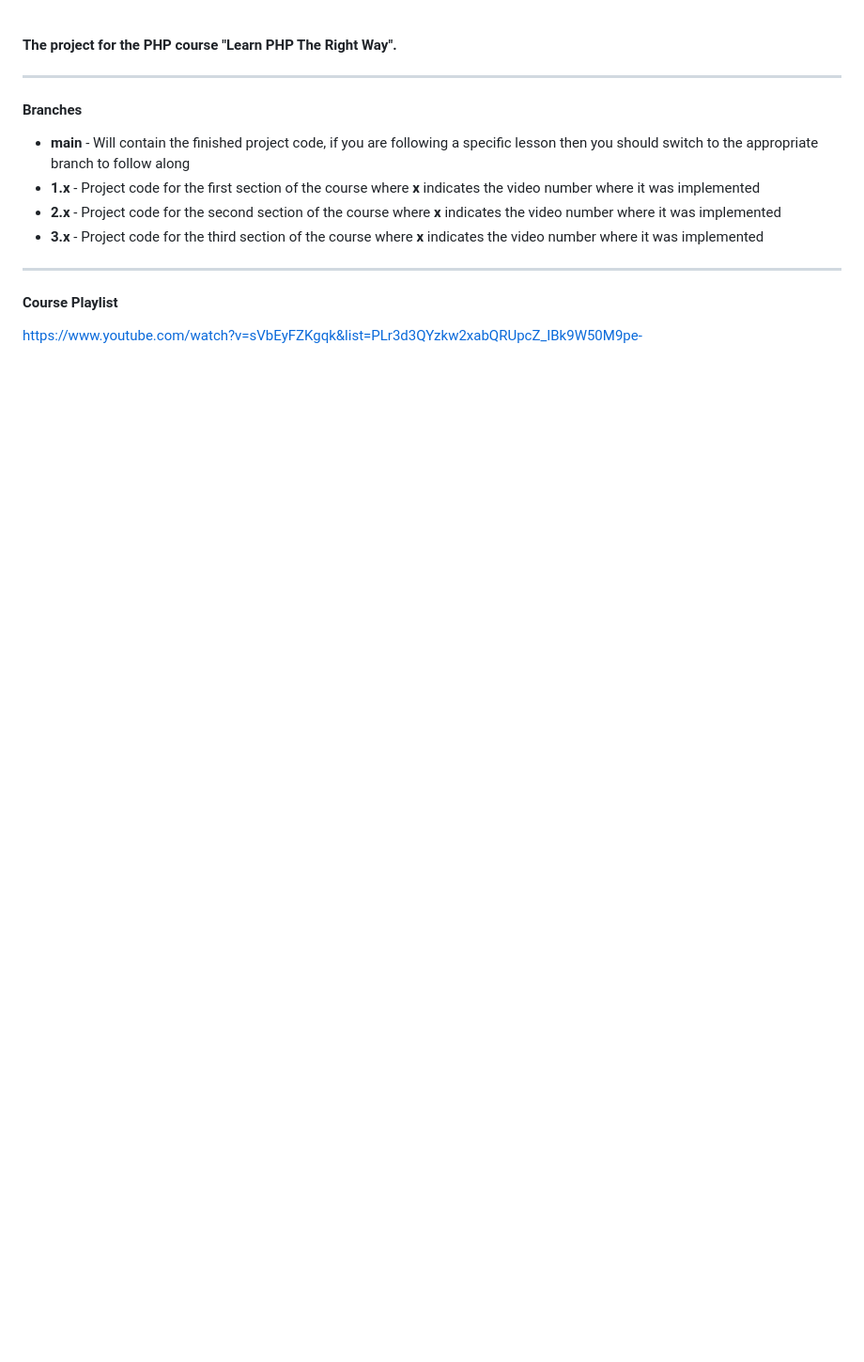
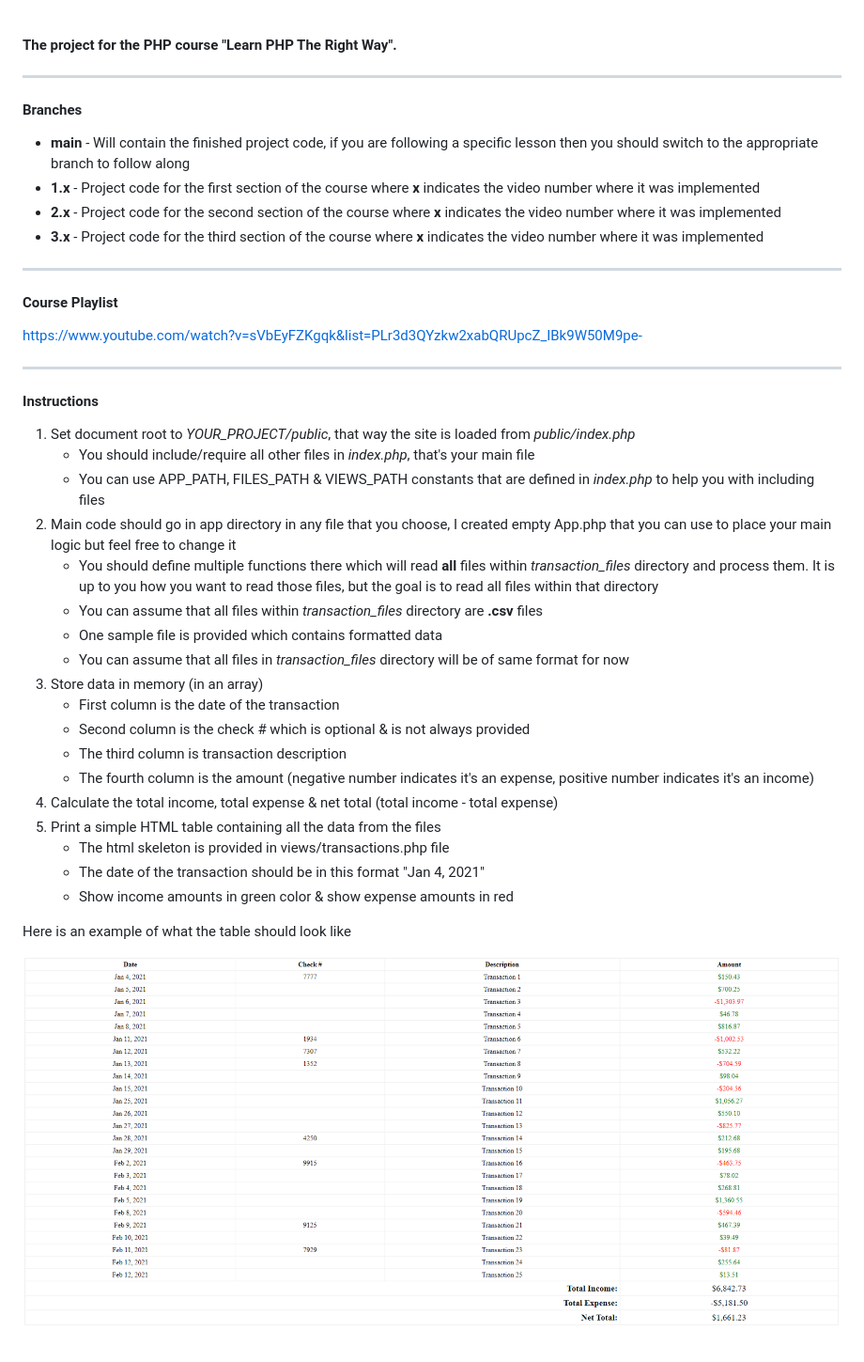
Before and after one commit to ggelashvili/learnphptherightway-project, a Markdown page: README.md, the part around the change. Shown at 94% size. Drawn GitHub-style; pictures changed too: result.png (added); blank space fills up the shorter version.

Commit message:
Instructions

```diff
--- a/README.md
+++ b/README.md
@@ -10,3 +10,28 @@
 ---
 #### Course Playlist
 https://www.youtube.com/watch?v=sVbEyFZKgqk&list=PLr3d3QYzkw2xabQRUpcZ_IBk9W50M9pe-
+
+---
+#### Instructions
+1. Set document root to _YOUR_PROJECT/public_, that way the site is loaded from _public/index.php_
+   * You should include/require all other files in _index.php_, that's your main file
+   * You can use APP_PATH, FILES_PATH & VIEWS_PATH constants that are defined in _index.php_ to help you with including files
+2. Main code should go in app directory in any file that you choose, I created empty App.php that you can use to place your main logic but feel free to change it
+   * You should define multiple functions there which will read **all** files within _transaction_files_ directory and process them. It is up to you how you want to read those files, but the goal is to read all files within that directory
+   * You can assume that all files within _transaction_files_ directory are **.csv** files
+   * One sample file is provided which contains formatted data
+   * You can assume that all files in _transaction_files_ directory will be of same format for now
+3. Store data in memory (in an array)
+   * First column is the date of the transaction
+   * Second column is the check # which is optional & is not always provided
+   * The third column is transaction description
+   * The fourth column is the amount (negative number indicates it's an expense, positive number indicates it's an income)
+4. Calculate the total income, total expense & net total (total income - total expense)
+5. Print a simple HTML table containing all the data from the files
+   * The html skeleton is provided in views/transactions.php file
+   * The date of the transaction should be in this format "Jan 4, 2021"
+   * Show income amounts in green color & show expense amounts in red
+
+Here is an example of what the table should look like
+
+![Sample Output](result.png)
```
Also changed, not shown: 4 other files.
